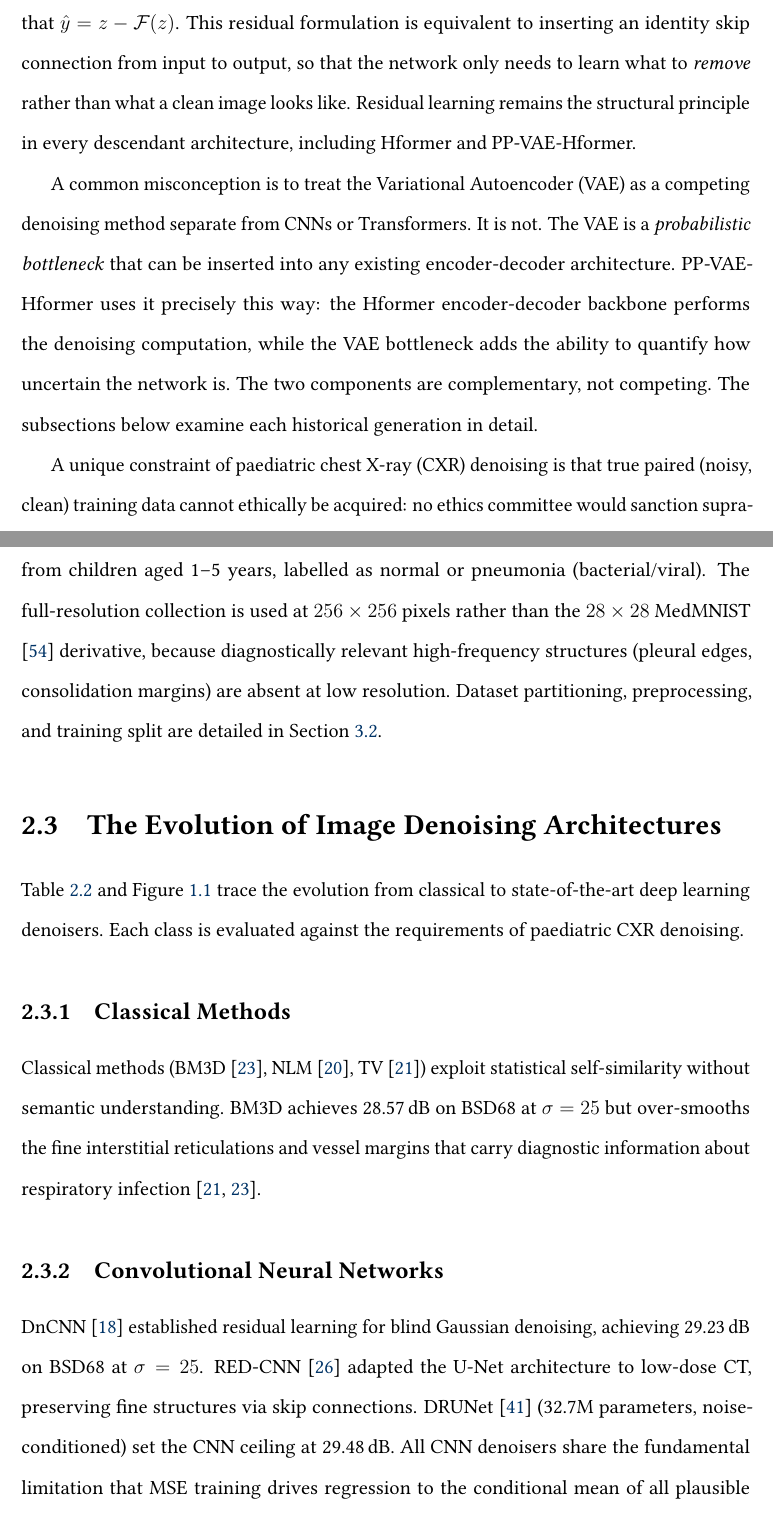
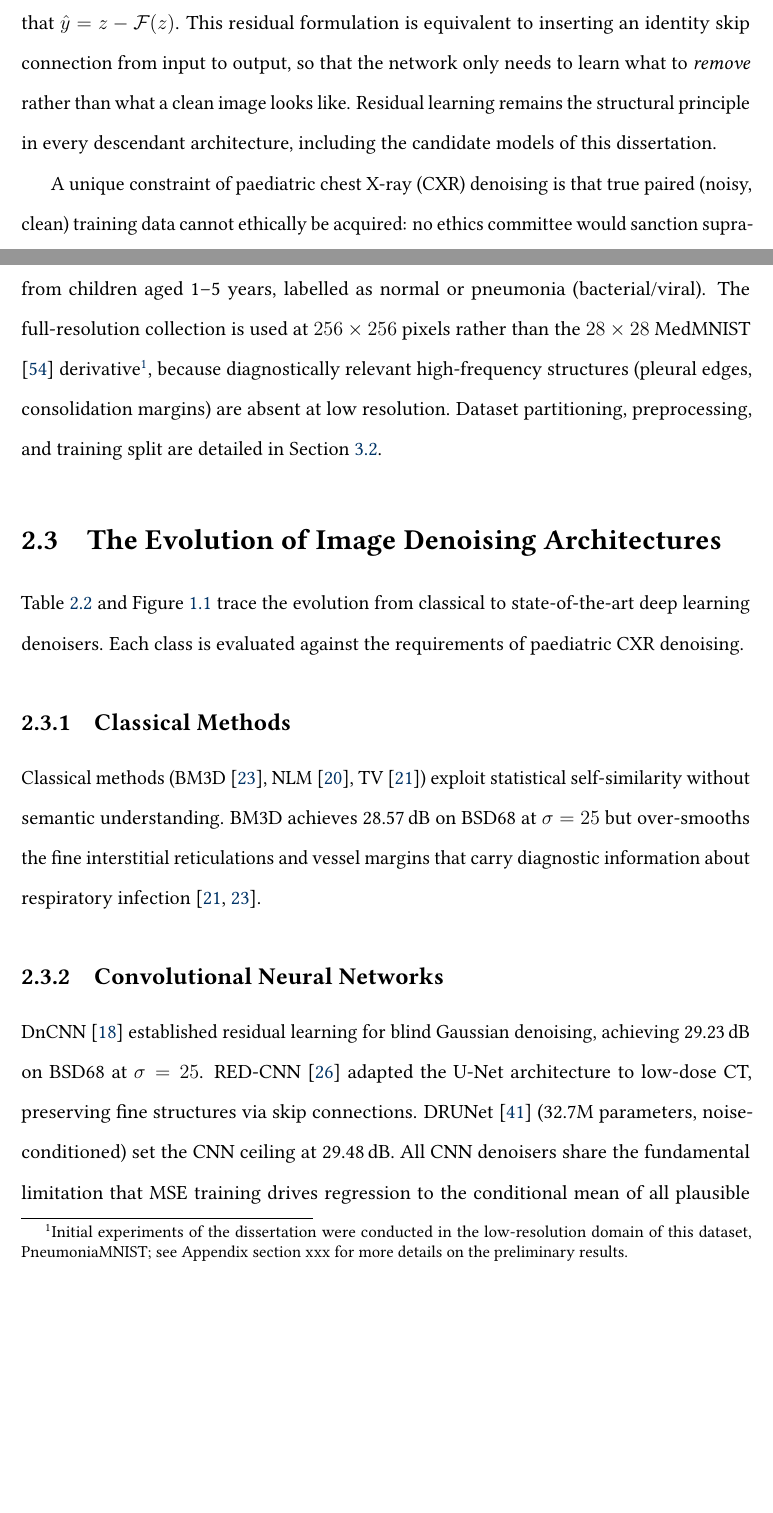
Before and after one commit to teklesam/pp-vae-hformer, a LaTeX thesis (main.tex): two parts of pages 29 and 47 of 190, joined at a grey line, cut so that both start at the same text, the shorter picture padded with empty space. Compiled offline with pdfLaTeX.

Commit message:
Merge supervisor Overleaf edits and fix missed em dash
- Remove VAE-misconception paragraph (supervisor edit)
- Update residual learning sentence ending (supervisor edit)
- Add '(architecture studied in this dissertation)' qualifier (supervisor edit)
- Update Gap 4 description to 'hybrid CNN-Transformer backbone' (supervisor edit, fixing typo)
- Add PneumoniaMNIST footnote to Kermany dataset section (supervisor edit)
- Fix missed em dash in Gap 3 paragraph (\& false-positive in filter)

```diff
--- a/main.tex
+++ b/main.tex
@@ -430,9 +430,7 @@ The Contrast-to-Noise Ratio (CNR) quantifies the clinical impact of noise: the R
 
 The history of image denoising can be traced through three successive generations, each building on the limitations of what came before. Classical statistical filters (BM3D, NLM, Total Variation) require no training data but impose hand-crafted priors that over-smooth fine pathology. The deep learning era opened with discriminative CNNs (DnCNN, DRUNet) and later hybrid Transformer architectures (SwinIR, Hformer, NAFNet, SCUNet), which learn directly from data but have relied throughout on pixel-wise losses that blur fine structural detail and produce no uncertainty output. Generative approaches (GANs, Diffusion models) synthesise visually sharp results but introduce hallucination risks that are clinically dangerous. Each generation resolves the failures of the previous one while introducing new limitations of its own.
 
-A key milestone within the Convolutional Neural Network (CNN) generation is \emph{residual learning} \cite{he_deep_2016}: rather than training a network to directly output a clean image, DnCNN \cite{zhang_beyond_2017} trains a network to predict the \emph{noise} itself and subtract it from the input. Formally, if $z$ is the noisy input and $y$ is the clean target, the network learns a mapping $\mathcal{F}(z)$ such that $\hat{y} = z - \mathcal{F}(z)$. This residual formulation is equivalent to inserting an identity skip connection from input to output, so that the network only needs to learn what to \emph{remove} rather than what a clean image looks like. Residual learning remains the structural principle in every descendant architecture, including Hformer and PP-VAE-Hformer.
-
-A common misconception is to treat the Variational Autoencoder (VAE) as a competing denoising method separate from CNNs or Transformers. It is not. The VAE is a \emph{probabilistic bottleneck} that can be inserted into any existing encoder-decoder architecture. PP-VAE-Hformer uses it precisely this way: the Hformer encoder-decoder backbone performs the denoising computation, while the VAE bottleneck adds the ability to quantify how uncertain the network is. The two components are complementary, not competing. The subsections below examine each historical generation in detail.
+A key milestone within the Convolutional Neural Network (CNN) generation is \emph{residual learning} \cite{he_deep_2016}: rather than training a network to directly output a clean image, DnCNN \cite{zhang_beyond_2017} trains a network to predict the \emph{noise} itself and subtract it from the input. Formally, if $z$ is the noisy input and $y$ is the clean target, the network learns a mapping $\mathcal{F}(z)$ such that $\hat{y} = z - \mathcal{F}(z)$. This residual formulation is equivalent to inserting an identity skip connection from input to output, so that the network only needs to learn what to \emph{remove} rather than what a clean image looks like. Residual learning remains the structural principle in every descendant architecture, including the candidate models of this dissertation.
 
 A unique constraint of paediatric chest X-ray (CXR) denoising is that true paired (noisy, clean) training data cannot ethically be acquired: no ethics committee would sanction supra-diagnostic re-irradiation of a child for a training set. The Kermany collection \cite{kermany_identifying_2018}, acquired at clinical doses, therefore serves as the clean reference, with noise added computationally via the Foi Poisson-Gaussian model \cite{foi_practical_2008}.
 
@@ -923,7 +921,7 @@ Lovrenski et al.\ \cite{lovrenski_esr_2025} on behalf of the European Society of
 \label{sec:lit:kermany}
 % ============================================================
 
-The Kermany et al.\ \cite{kermany_identifying_2018} collection comprises 5,856 anterior-posterior chest radiographs from children aged 1--5 years, labelled as normal or pneumonia (bacterial/viral). The full-resolution collection is used at $256\times256$ pixels rather than the $28\times28$ MedMNIST \cite{yang_medmnist_2023} derivative, because diagnostically relevant high-frequency structures (pleural edges, consolidation margins) are absent at low resolution. Dataset partitioning, preprocessing, and training split are detailed in Section~\ref{sec:methods:dataset}.
+The Kermany et al.\ \cite{kermany_identifying_2018} collection comprises 5,856 anterior-posterior chest radiographs from children aged 1--5 years, labelled as normal or pneumonia (bacterial/viral). The full-resolution collection is used at $256\times256$ pixels rather than the $28\times28$ MedMNIST \cite{yang_medmnist_2023} derivative\footnote{Initial experiments of the dissertation were conducted in the low-resolution domain of this dataset, PneumoniaMNIST; see Appendix section~xxx for more details on the preliminary results.}, because diagnostically relevant high-frequency structures (pleural edges, consolidation margins) are absent at low resolution. Dataset partitioning, preprocessing, and training split are detailed in Section~\ref{sec:methods:dataset}.
 
 % ============================================================
 \section{The Evolution of Image Denoising Architectures}
```
Also changed, not shown: main.tex (6 more changed lines).
